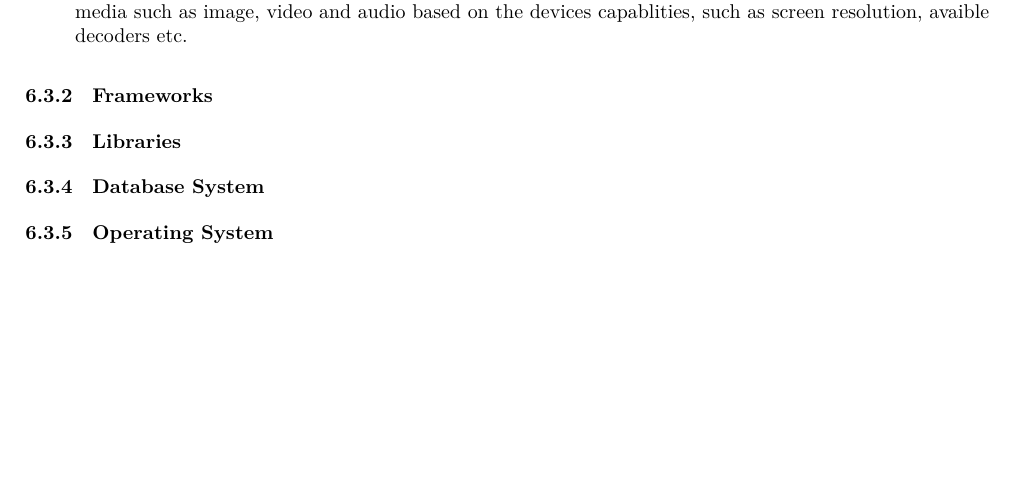
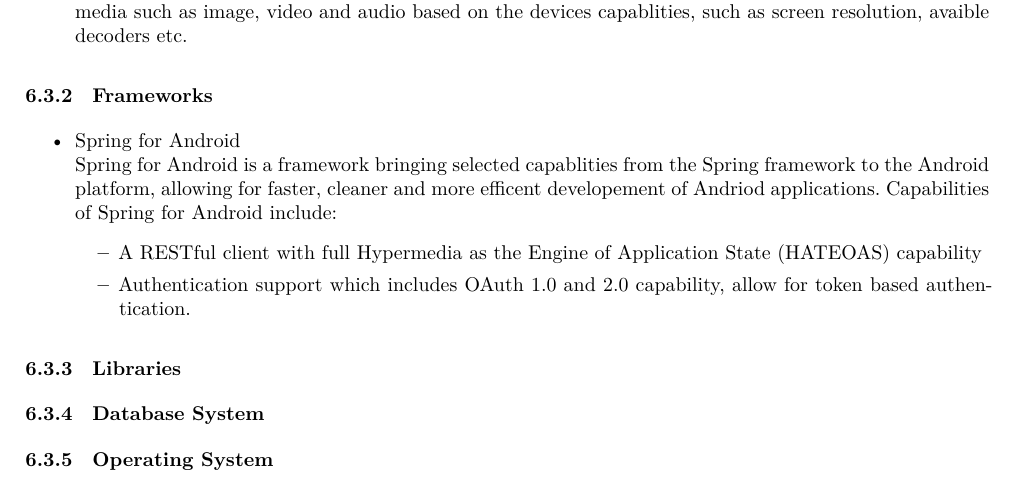
Before and after one commit to andrewbroekman/echo, a LaTeX document (docs/Software Architecture/requirements.tex): part of page 4 of 4, cut so that both start at the same text, the shorter picture padded with empty space. Compiled offline with XeLaTeX.

Commit message:
Adds Framework content to the Android Client section

```diff
--- a/docs/Software Architecture/requirements.tex
+++ b/docs/Software Architecture/requirements.tex
@@ -133,6 +133,15 @@
 	\end{itemize}
 
 \subsubsection{Frameworks}
+	\begin{itemize}
+		\item Spring for Android\\
+		Spring for Android is a framework bringing selected capablities from the Spring framework to the Android platform, allowing for faster, cleaner and more efficent developement of Andriod applications. Capabilities of Spring for Android include:
+		\begin{itemize}
+			\item A RESTful client with full Hypermedia as the Engine of Application State (HATEOAS) capability
+			\item Authentication support which includes OAuth 1.0 and 2.0 capability, allow for token based authentication.
+		\end{itemize}
+	\end{itemize}
+
 \subsubsection{Libraries}
 \subsubsection{Database System}
 \subsubsection{Operating System}
```
